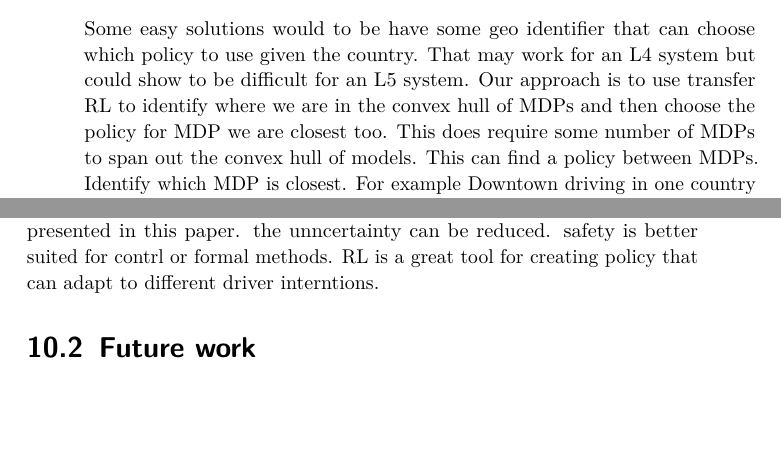
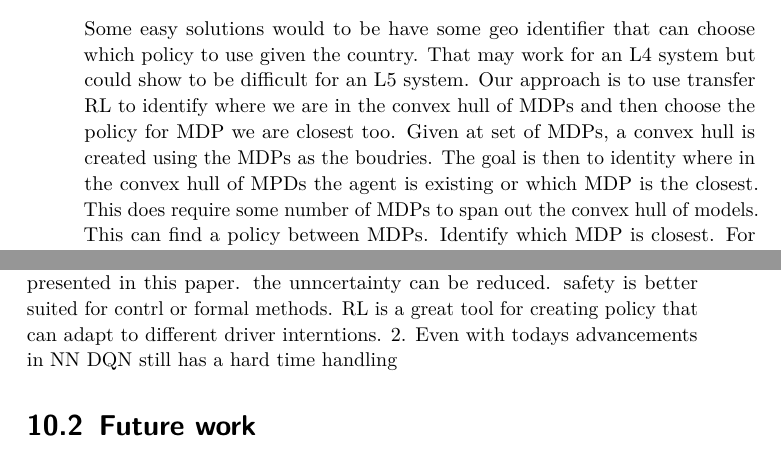
Before and after one commit to TommyTram/dissertation, a LaTeX thesis (TemplateFiles/Template.tex, which reads YourThesis/chapters/8_transferMDP.tex, YourThesis/chapters/conclusion.tex): two parts of pages 59 and 62 of 179, joined at a grey line, cut so that both start at the same text, the shorter picture padded with empty space. Compiled offline with pdfLaTeX.

Commit message:
smaller additions

```diff
--- a/YourThesis/chapters/8_transferMDP.tex
+++ b/YourThesis/chapters/8_transferMDP.tex
@@ -8,6 +8,7 @@ An example is lane changes in Sweden, it is normal to signal first, wait for the
 
 \section{Approach}
 Some easy solutions would to be have some geo identifier that can choose which policy to use given the country. That may work for an L4 system but could show to be difficult for an L5 system. Our approach is to use transfer RL to identify where we are in the convex hull of MDPs and then choose the policy for MDP we are closest too.
+Given at set of MDPs, a convex hull is created using the MDPs as the boudries. The goal is then to identity where in the convex hull of MPDs the agent is existing or which MDP is the closest.
 This does require some number of MDPs to span out the convex hull of models.
 This can find a policy between MDPs.
 Identify which MDP is closest. For example Downtown driving in one country may be similar to the driving stile to another.
--- a/YourThesis/chapters/conclusion.tex
+++ b/YourThesis/chapters/conclusion.tex
@@ -2,5 +2,6 @@
 \section{Conclusions}\label{sec:conclusion}
 FILL
 1. RL by itself still has a long way to guarantee safety, but the methods presented in this paper. the unncertainty can be reduced. safety is better suited for contrl or formal methods. RL is a great tool for creating policy that can adapt to different driver interntions.
+2. Even with todays advancements in \gls{nn} DQN still has a hard time handling
 \section{Future work}
 FILL
```
Also changed, not shown: YourThesis/chapters/8_transferMDP.tex (2 more changed lines).
